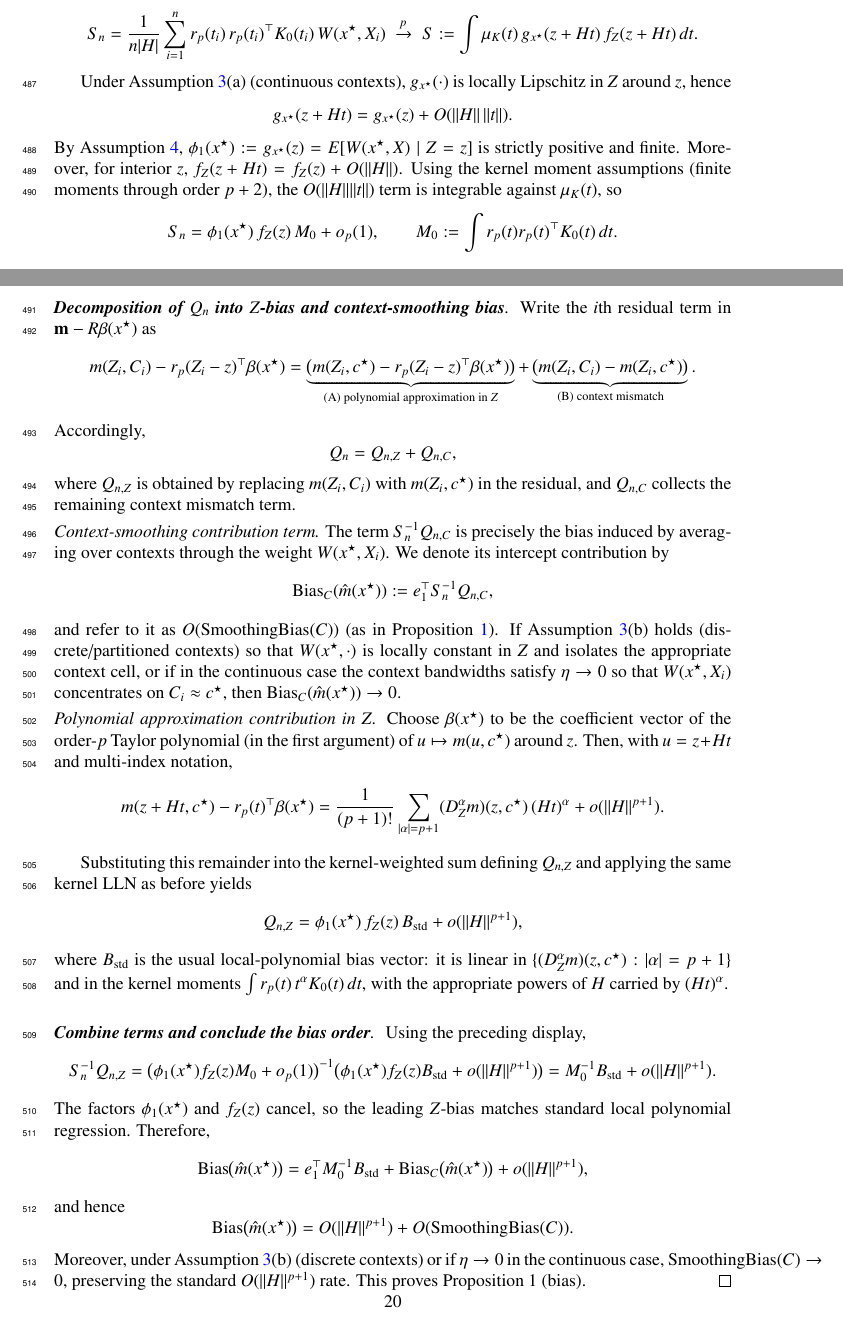
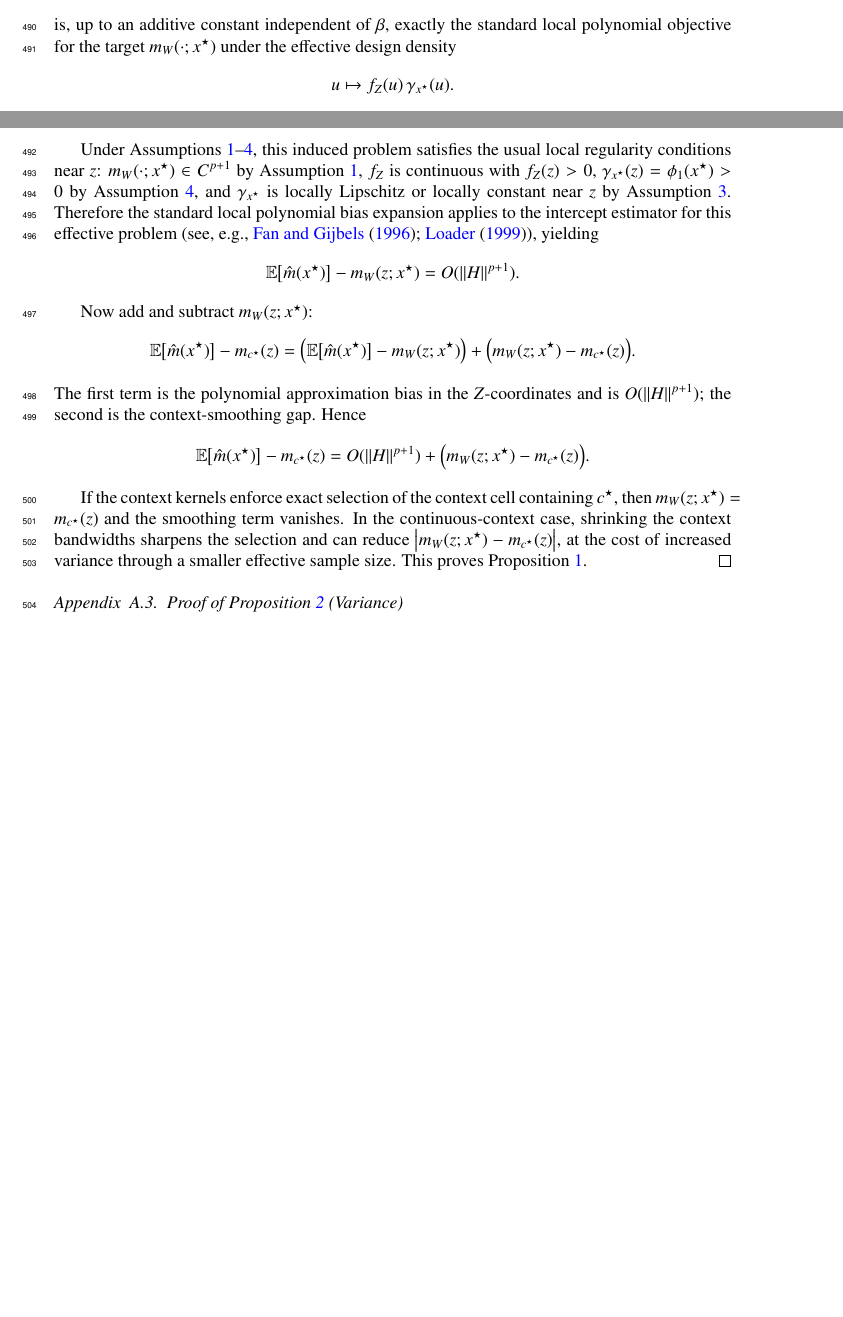
Before and after one commit to yaniv-shulman/gclpr, a LaTeX paper (paper/gclpr.tex): two parts of pages 19 and 20 of 21 before the commit and two parts of pages 19 and 20 of 20 after it, joined at a grey line, cut at the place of the change, the shorter picture padded with empty space. Compiled offline with pdfLaTeX.

Commit message:
Added Context-smoothed conditional target lemma. Changed the expected conditional context weights to \gamma instead of g. Formalized the Effective population LPR problem in a lemma. Modified bias proof to use the new lemmas and updated notation.

```diff
--- a/paper/gclpr.tex
+++ b/paper/gclpr.tex
@@ -708 +759,2 @@ W_{x^\star}:=\mathrm{diag}\Bigl\{K_0\!\bigl(H^{-1}(Z_i-z)\bigr)\,W(x^\star,X_i)\
 \]
+is, up to an additive constant independent of \(\beta\), exactly the standard local polynomial objective for the target \(m_W(\cdot;x^\star)\) under the effective design density
@@ -767,93 +762,28 @@ A standard kernel law of large numbers (as in local polynomial regression; see,
-S_n=\frac{1}{n|H|}\sum_{i=1}^n r_p(t_i)\,r_p(t_i)^\top K_0(t_i)\,W(x^\star,X_i)
-\;\xrightarrow{p}\;
-S:=\int \mu_K(t)\,g_{x^\star}(z+Ht)\,f_Z(z+Ht)\,dt.
+u\mapsto f_Z(u)\,\gamma_{x^\star}(u).
 \]
 
-Under Assumption~\ref{ass:context}(a) (continuous contexts), $g_{x^\star}(\cdot)$ is locally Lipschitz in $Z$ around $z$, hence
+Under Assumptions~\ref{ass:data}--\ref{ass:positivity}, this induced problem satisfies the usual local regularity conditions near \(z\): \(m_W(\cdot;x^\star)\in C^{p+1}\) by Assumption~\ref{ass:data}, \(f_Z\) is continuous with \(f_Z(z)>0\), \(\gamma_{x^\star}(z)=\phi_1(x^\star)>0\) by Assumption~\ref{ass:positivity}, and \(\gamma_{x^\star}\) is locally Lipschitz or locally constant near \(z\) by Assumption~\ref{ass:context}. Therefore the standard local polynomial bias expansion applies to the intercept estimator for this effective problem (see, e.g., \cite{fan1996local,loader1999local}), yielding
 \[
-g_{x^\star}(z+Ht)=g_{x^\star}(z)+O(\|H\|\,\|t\|).
-\]
-By Assumption~\ref{ass:positivity}, $\phi_1(x^\star):=g_{x^\star}(z)=E[W(x^\star,X)\mid Z=z]$ is strictly positive and finite. Moreover, for interior $z$, $f_Z(z+Ht)=f_Z(z)+O(\|H\|)$.
-Using the kernel moment assumptions (finite moments through order $p+2$), the $O(\|H\|\|t\|)$ term is integrable against $\mu_K(t)$, so
-\[
-S_n
-=
-\phi_1(x^\star)\,f_Z(z)\,M_0 + o_p(1),
-\qquad
-M_0:=\int r_p(t)r_p(t)^\top K_0(t)\,dt.
+\mathbb{E}\big[\hat m(x^\star)\big]-m_W(z;x^\star)
+=O(\|H\|^{p+1}).
 \]
 
-\medskip\noindent
-\paragraph*{\textbf{Decomposition of $Q_n$ into $Z$-bias and context-smoothing bias}}
-Write the $i$th residual term in $\mathbf{m}-R\beta(x^\star)$ as
+Now add and subtract \(m_W(z;x^\star)\):
 \[
-m(Z_i,C_i)-r_p(Z_i-z)^\top\beta(x^\star)
+\mathbb{E}\big[\hat m(x^\star)\big]-m_{c^\star}(z)
 =
-\underbrace{\bigl(m(Z_i,c^\star)-r_p(Z_i-z)^\top\beta(x^\star)\bigr)}_{\text{(A) polynomial approximation in $Z$}}
+\Big(\mathbb{E}\big[\hat m(x^\star)\big]-m_W(z;x^\star)\Big)
 +
-\underbrace{\bigl(m(Z_i,C_i)-m(Z_i,c^\star)\bigr)}_{\text{(B) context mismatch}}.
+\Big(m_W(z;x^\star)-m_{c^\star}(z)\Big).
 \]
-Accordingly,
+The first term is the polynomial approximation bias in the \(Z\)-coordinates and is \(O(\|H\|^{p+1})\); the second is the context-smoothing gap. Hence
 \[
-Q_n = Q_{n,Z}+Q_{n,C},
-\]
-where $Q_{n,Z}$ is obtained by replacing $m(Z_i,C_i)$ with $m(Z_i,c^\star)$ in the residual, and $Q_{n,C}$ collects the remaining context mismatch term.
-
-\smallskip\noindent
-\emph{Context-smoothing contribution term.}
-The term $S_n^{-1}Q_{n,C}$ is precisely the bias induced by averaging over contexts through the weight $W(x^\star,X_i)$.
-We denote its intercept contribution by
-\[
-\mathrm{Bias}_C(\hat m(x^\star))
-:= e_1^\top S_n^{-1}Q_{n,C},
-\]
-and refer to it as $O(\mathrm{SmoothingBias}(C))$ (as in Proposition~\ref{prop:bias}).
-If Assumption~\ref{ass:context}(b) holds (discrete/partitioned contexts) so that $W(x^\star,\cdot)$ is locally constant in $Z$ and isolates the appropriate context cell, or if in the continuous case the context bandwidths satisfy $\eta\to 0$ so that $W(x^\star,X_i)$ concentrates on $C_i\approx c^\star$, then $\mathrm{Bias}_C(\hat m(x^\star))\to 0$.
-
-\smallskip\noindent
-\emph{Polynomial approximation contribution in $Z$.}
-Choose $\beta(x^\star)$ to be the coefficient vector of the order-$p$ Taylor polynomial (in the first argument) of $u\mapsto m(u,c^\star)$ around $z$. Then, with $u=z+Ht$ and multi-index notation,
-\[
-m(z+Ht,c^\star)-r_p(t)^\top\beta(x^\star)
+\mathbb{E}\big[\hat m(x^\star)\big]-m_{c^\star}(z)
 =
-\frac{1}{(p+1)!}\sum_{|\alpha|=p+1} (D_Z^\alpha m)(z,c^\star)\,(Ht)^\alpha
-+ o(\|H\|^{p+1}).
+O(\|H\|^{p+1})+\Big(m_W(z;x^\star)-m_{c^\star}(z)\Big).
 \]
 
-Substituting this remainder into the kernel-weighted sum defining $Q_{n,Z}$ and applying the same kernel LLN as before yields
-\[
-Q_{n,Z}
-=
-\phi_1(x^\star)\,f_Z(z)\,B_{\mathrm{std}} + o(\|H\|^{p+1}),
-\]
-where $B_{\mathrm{std}}$ is the usual local-polynomial bias vector: it is linear in $\{(D_Z^\alpha m)(z,c^\star):|\alpha|=p+1\}$ and in the kernel moments
-$\int r_p(t)\,t^\alpha K_0(t)\,dt$, with the appropriate powers of $H$ carried by $(Ht)^\alpha$.
-
-\medskip\noindent
-\paragraph*{\textbf{Combine terms and conclude the bias order}}
-Using the preceding display,
-\[
-S_n^{-1}Q_{n,Z}
-=
-\bigl(\phi_1(x^\star)f_Z(z)M_0+o_p(1)\bigr)^{-1}\bigl(\phi_1(x^\star)f_Z(z)B_{\mathrm{std}}+o(\|H\|^{p+1})\bigr)
-=
-M_0^{-1}B_{\mathrm{std}} + o(\|H\|^{p+1}).
-\]
-The factors $\phi_1(x^\star)$ and $f_Z(z)$ cancel, so the leading $Z$-bias matches standard local polynomial regression. Therefore,
-\[
-\mathrm{Bias}\bigl(\hat m(x^\star)\bigr)
-=
-e_1^\top M_0^{-1}B_{\mathrm{std}}
-+
-\mathrm{Bias}_C\bigl(\hat m(x^\star)\bigr)
-+
-o(\|H\|^{p+1}),
-\]
-and hence
-\[
-\mathrm{Bias}\bigl(\hat m(x^\star)\bigr)=O(\|H\|^{p+1})+O(\mathrm{SmoothingBias}(C)).
-\]
-Moreover, under Assumption~\ref{ass:context}(b) (discrete contexts) or if $\eta\to 0$ in the continuous case, $\mathrm{SmoothingBias}(C)\to 0$, preserving the standard $O(\|H\|^{p+1})$ rate. This proves Proposition~1 (bias).
+If the context kernels enforce exact selection of the context cell containing \(c^\star\), then \(m_W(z;x^\star)=m_{c^\star}(z)\) and the smoothing term vanishes. In the continuous-context case, shrinking the context bandwidths sharpens the selection and can reduce \(\big|m_W(z;x^\star)-m_{c^\star}(z)\big|\), at the cost of increased variance through a smaller effective sample size. This proves Proposition~\ref{prop:bias}.
 \end{proof}
 
 \subsection{Proof of Proposition \ref{prop:variance} (Variance)}
```
Also changed, not shown: paper/gclpr.tex (150 more changed lines).
